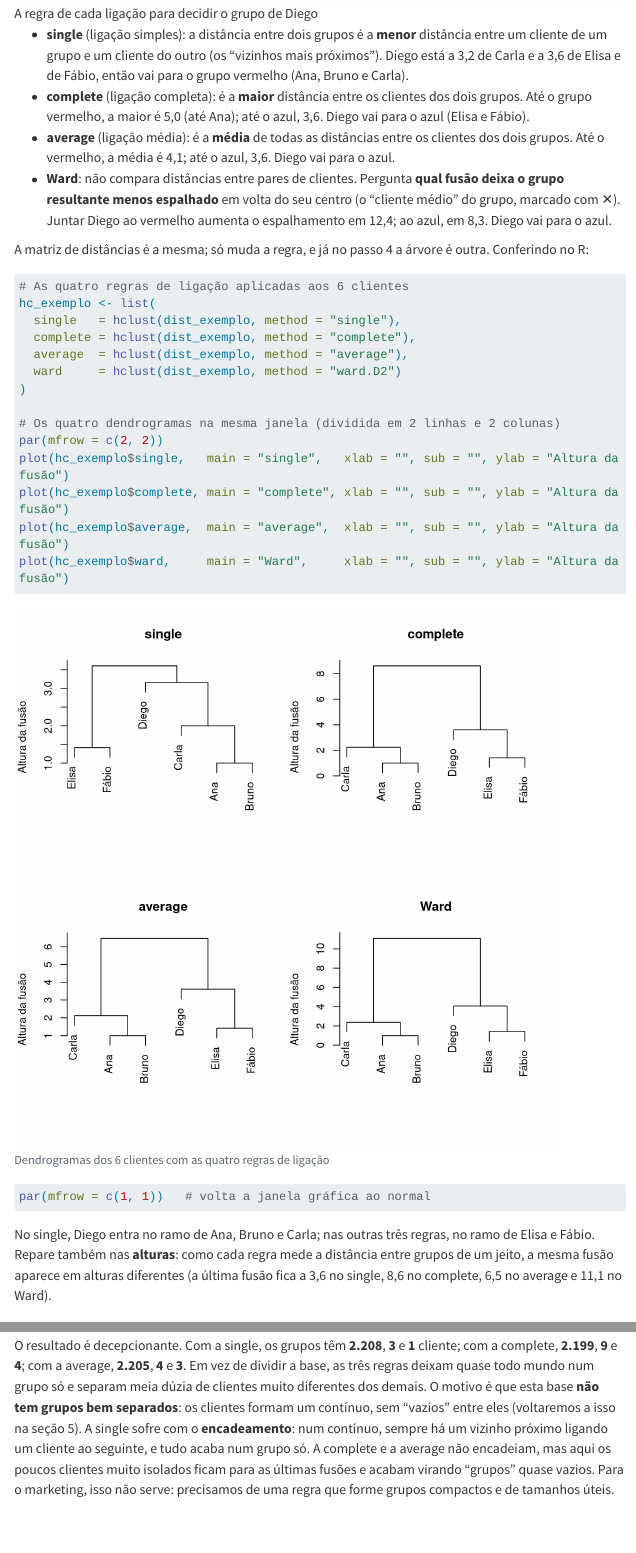
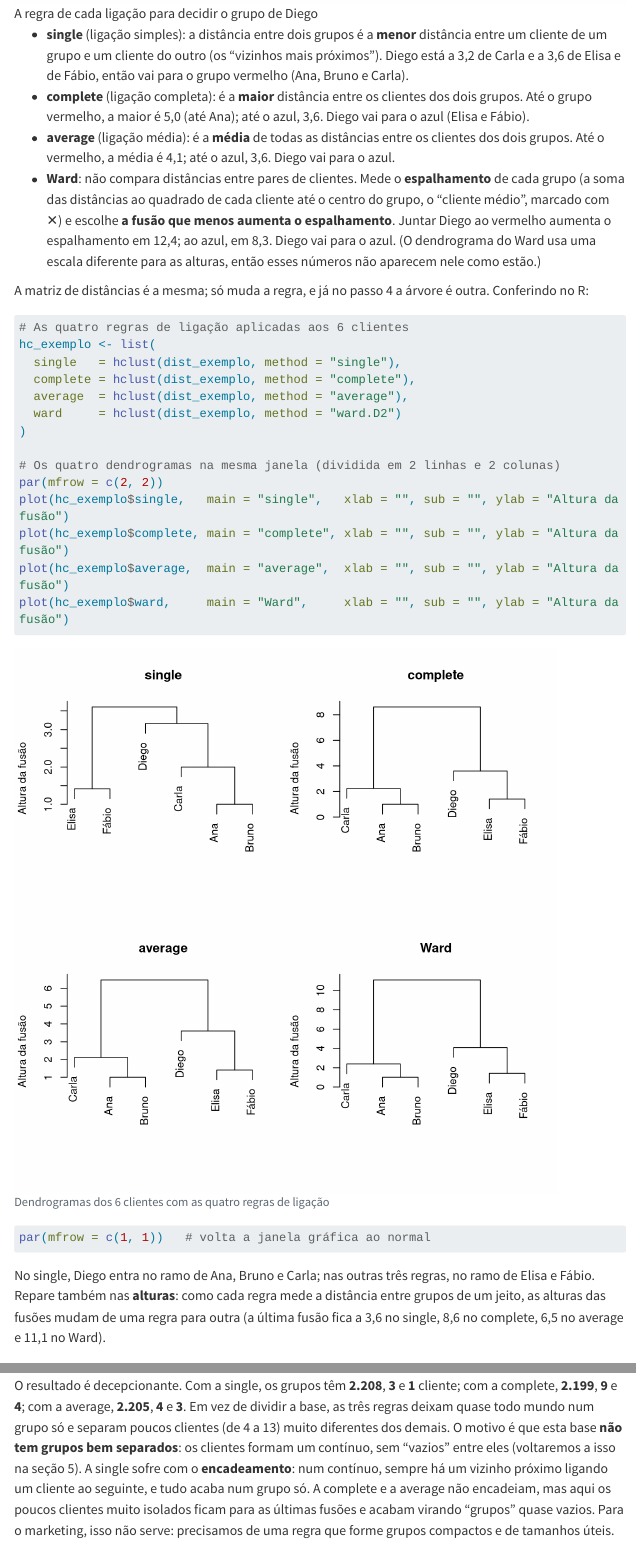
Before and after one commit to renanxcortes/clustering_reprodutivel, a Quarto document (aula_clustering.qmd): the page in a window 1100 px wide, from 6270 px down, and a second part further down, joined at a grey line. Rendered offline with R 4.5, knitr and Pandoc in place of Quarto, with nearby package versions; menus at the side of the page are left out; long lines of code are wrapped.

Commit message:
Corrige definição do Ward e duas afirmações do texto das ligações
Co-Authored-By: Claude Opus 5.5 <noreply@anthropic.com>

````diff
--- a/aula_clustering.qmd
+++ b/aula_clustering.qmd
@@ -581,7 +581,7 @@
 - **single** (ligação simples): a distância entre dois grupos é a **menor** distância entre um cliente de um grupo e um cliente do outro (os "vizinhos mais próximos"). Diego está a 3,2 de Carla e a 3,6 de Elisa e de Fábio, então vai para o grupo vermelho (Ana, Bruno e Carla).
 - **complete** (ligação completa): é a **maior** distância entre os clientes dos dois grupos. Até o grupo vermelho, a maior é 5,0 (até Ana); até o azul, 3,6. Diego vai para o azul (Elisa e Fábio).
 - **average** (ligação média): é a **média** de todas as distâncias entre os clientes dos dois grupos. Até o vermelho, a média é 4,1; até o azul, 3,6. Diego vai para o azul.
-- **Ward**: não compara distâncias entre pares de clientes. Pergunta **qual fusão deixa o grupo resultante menos espalhado** em volta do seu centro (o "cliente médio" do grupo, marcado com ✕). Juntar Diego ao vermelho aumenta o espalhamento em 12,4; ao azul, em 8,3. Diego vai para o azul.
+- **Ward**: não compara distâncias entre pares de clientes. Mede o **espalhamento** de cada grupo (a soma das distâncias ao quadrado de cada cliente até o centro do grupo, o "cliente médio", marcado com ✕) e escolhe **a fusão que menos aumenta o espalhamento**. Juntar Diego ao vermelho aumenta o espalhamento em 12,4; ao azul, em 8,3. Diego vai para o azul. (O dendrograma do Ward usa uma escala diferente para as alturas, então esses números não aparecem nele como estão.)
 
 A matriz de distâncias é a mesma; só muda a regra, e já no passo 4 a árvore é outra. Conferindo no R:
 
@@ -606,7 +606,7 @@
 par(mfrow = c(1, 1))   # volta a janela gráfica ao normal
 ```
 
-No single, Diego entra no ramo de Ana, Bruno e Carla; nas outras três regras, no ramo de Elisa e Fábio. Repare também nas **alturas**: como cada regra mede a distância entre grupos de um jeito, a mesma fusão aparece em alturas diferentes (a última fusão fica a 3,6 no single, 8,6 no complete, 6,5 no average e 11,1 no Ward).
+No single, Diego entra no ramo de Ana, Bruno e Carla; nas outras três regras, no ramo de Elisa e Fábio. Repare também nas **alturas**: como cada regra mede a distância entre grupos de um jeito, as alturas das fusões mudam de uma regra para outra (a última fusão fica a 3,6 no single, 8,6 no complete, 6,5 no average e 11,1 no Ward).
 
 ## E na base real?
 
@@ -624,7 +624,7 @@
 table(cutree(hc_average, k = 3))
 ```
 
-O resultado é decepcionante. Com a single, os grupos têm **2.208**, **3** e **1** cliente; com a complete, **2.199**, **9** e **4**; com a average, **2.205**, **4** e **3**. Em vez de dividir a base, as três regras deixam quase todo mundo num grupo só e separam meia dúzia de clientes muito diferentes dos demais. O motivo é que esta base **não tem grupos bem separados**: os clientes formam um contínuo, sem "vazios" entre eles (voltaremos a isso na seção 5). A single sofre com o **encadeamento**: num contínuo, sempre há um vizinho próximo ligando um cliente ao seguinte, e tudo acaba num grupo só. A complete e a average não encadeiam, mas aqui os poucos clientes muito isolados ficam para as últimas fusões e acabam virando "grupos" quase vazios. Para o marketing, isso não serve: precisamos de uma regra que forme grupos compactos e de tamanhos úteis.
+O resultado é decepcionante. Com a single, os grupos têm **2.208**, **3** e **1** cliente; com a complete, **2.199**, **9** e **4**; com a average, **2.205**, **4** e **3**. Em vez de dividir a base, as três regras deixam quase todo mundo num grupo só e separam poucos clientes (de 4 a 13) muito diferentes dos demais. O motivo é que esta base **não tem grupos bem separados**: os clientes formam um contínuo, sem "vazios" entre eles (voltaremos a isso na seção 5). A single sofre com o **encadeamento**: num contínuo, sempre há um vizinho próximo ligando um cliente ao seguinte, e tudo acaba num grupo só. A complete e a average não encadeiam, mas aqui os poucos clientes muito isolados ficam para as últimas fusões e acabam virando "grupos" quase vazios. Para o marketing, isso não serve: precisamos de uma regra que forme grupos compactos e de tamanhos úteis.
 
 ## A ligação de Ward
 
````
Also changed, not shown: tools/figuras.R (+2 -2 lines), aula_clustering.html, figuras/ligacoes_regra.png, aula_clustering.qmd (2 more changed lines), 1 other file.
